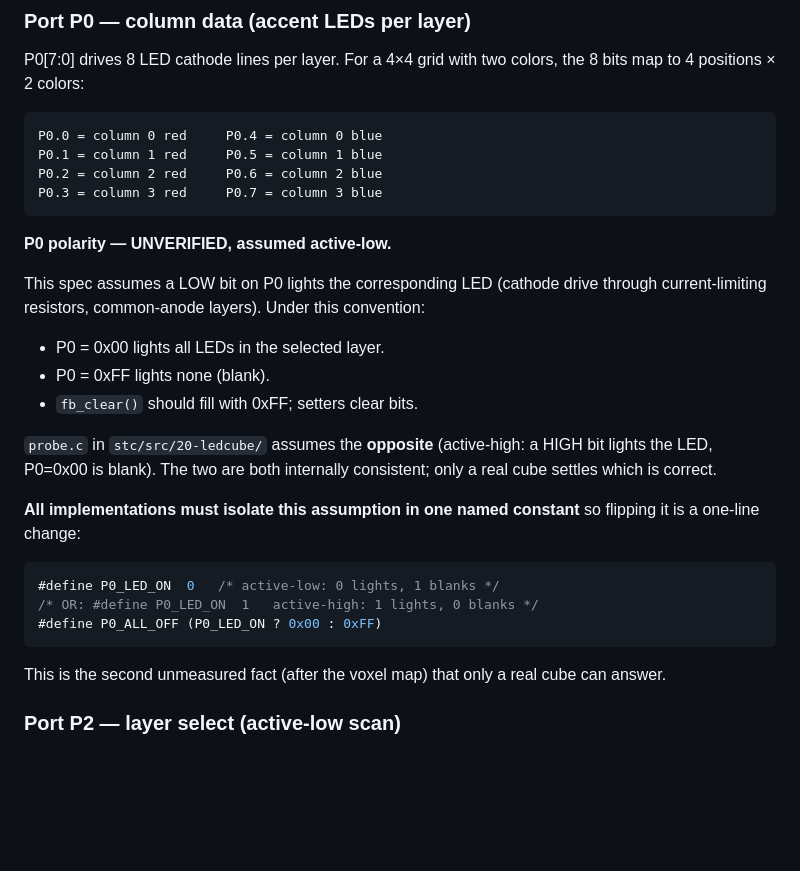
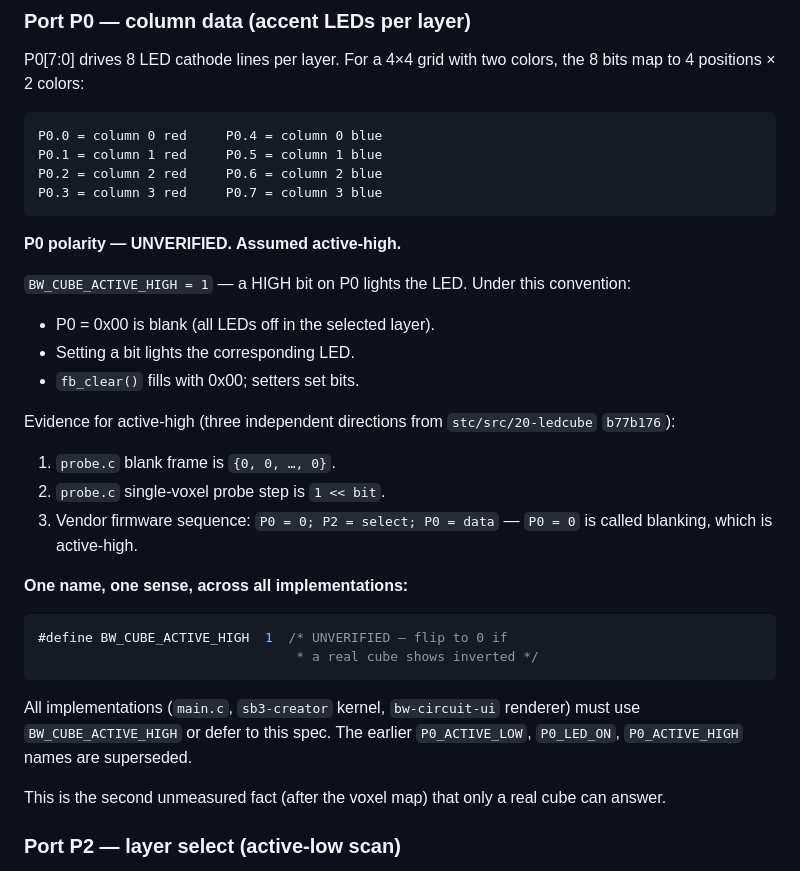
Before and after one commit to CrispStrobe/ucsim-stc, a Markdown page: spec-updates/008-ledcube-hardware-spec.md, the part around the change. Drawn GitHub-style; blank space fills up the shorter version.

Commit message:
Spec 008: one name (BW_CUBE_ACTIVE_HIGH), default active-high
Four implementations had two different names defaulting two ways:
  main.c P0_ACTIVE_LOW=1, spec "assumed active-low"
  sb3-creator BW_CUBE_ACTIVE_HIGH=1, bw-circuit-ui P0_ACTIVE_HIGH=true

Now one name (BW_CUBE_ACTIVE_HIGH), one default (1 = active-high),
evidence recorded (probe.c blank frame, probe step, vendor blank
sequence — three independent directions pointing active-high).

All four implementations should defer to this spec and use the
same symbol. The earlier names are superseded.

Still unverified — only a real cube settles it.

````diff
--- a/spec-updates/008-ledcube-hardware-spec.md
+++ b/spec-updates/008-ledcube-hardware-spec.md
@@ -35,31 +35,35 @@ two colors, the 8 bits map to 4 positions × 2 colors:
     P0.2 = column 2 red     P0.6 = column 2 blue
     P0.3 = column 3 red     P0.7 = column 3 blue
 
-**P0 polarity — UNVERIFIED, assumed active-low.**
+**P0 polarity — UNVERIFIED.  Assumed active-high.**
 
-This spec assumes a LOW bit on P0 lights the corresponding LED
-(cathode drive through current-limiting resistors, common-anode
-layers).  Under this convention:
-- P0 = 0x00 lights all LEDs in the selected layer.
-- P0 = 0xFF lights none (blank).
-- `fb_clear()` should fill with 0xFF; setters clear bits.
+`BW_CUBE_ACTIVE_HIGH = 1` — a HIGH bit on P0 lights the LED.
+Under this convention:
+- P0 = 0x00 is blank (all LEDs off in the selected layer).
+- Setting a bit lights the corresponding LED.
+- `fb_clear()` fills with 0x00; setters set bits.
 
-`probe.c` in `stc/src/20-ledcube/` assumes the **opposite**
-(active-high: a HIGH bit lights the LED, P0=0x00 is blank).
-The two are both internally consistent; only a real cube settles
-which is correct.
+Evidence for active-high (three independent directions from
+`stc/src/20-ledcube` `b77b176`):
+1. `probe.c` blank frame is `{0, 0, …, 0}`.
+2. `probe.c` single-voxel probe step is `1 << bit`.
+3. Vendor firmware sequence: `P0 = 0; P2 = select; P0 = data` —
+   `P0 = 0` is called blanking, which is active-high.
 
-**All implementations must isolate this assumption in one named
-constant** so flipping it is a one-line change:
+**One name, one sense, across all implementations:**
 
 ```c
-#define P0_LED_ON  0   /* active-low: 0 lights, 1 blanks */
-/* OR: #define P0_LED_ON  1   active-high: 1 lights, 0 blanks */
-#define P0_ALL_OFF (P0_LED_ON ? 0x00 : 0xFF)
+#define BW_CUBE_ACTIVE_HIGH  1  /* UNVERIFIED — flip to 0 if
+                                 * a real cube shows inverted */
 ```
 
-This is the second unmeasured fact (after the voxel map) that only
-a real cube can answer.
+All implementations (`main.c`, `sb3-creator` kernel,
+`bw-circuit-ui` renderer) must use `BW_CUBE_ACTIVE_HIGH` or
+defer to this spec.  The earlier `P0_ACTIVE_LOW`,
+`P0_LED_ON`, `P0_ACTIVE_HIGH` names are superseded.
+
+This is the second unmeasured fact (after the voxel map) that
+only a real cube can answer.
 
 ### Port P2 — layer select (active-low scan)
 
````
